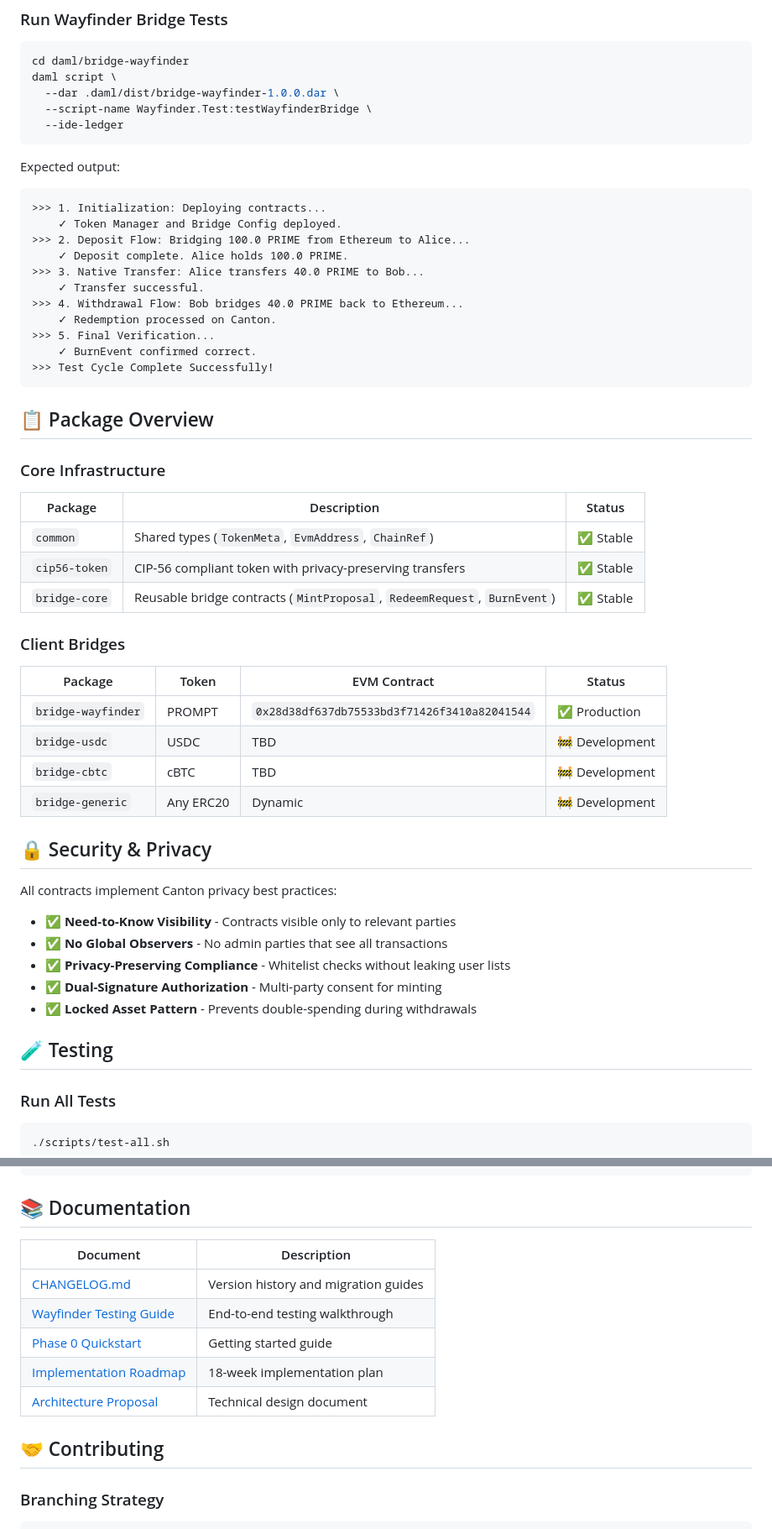
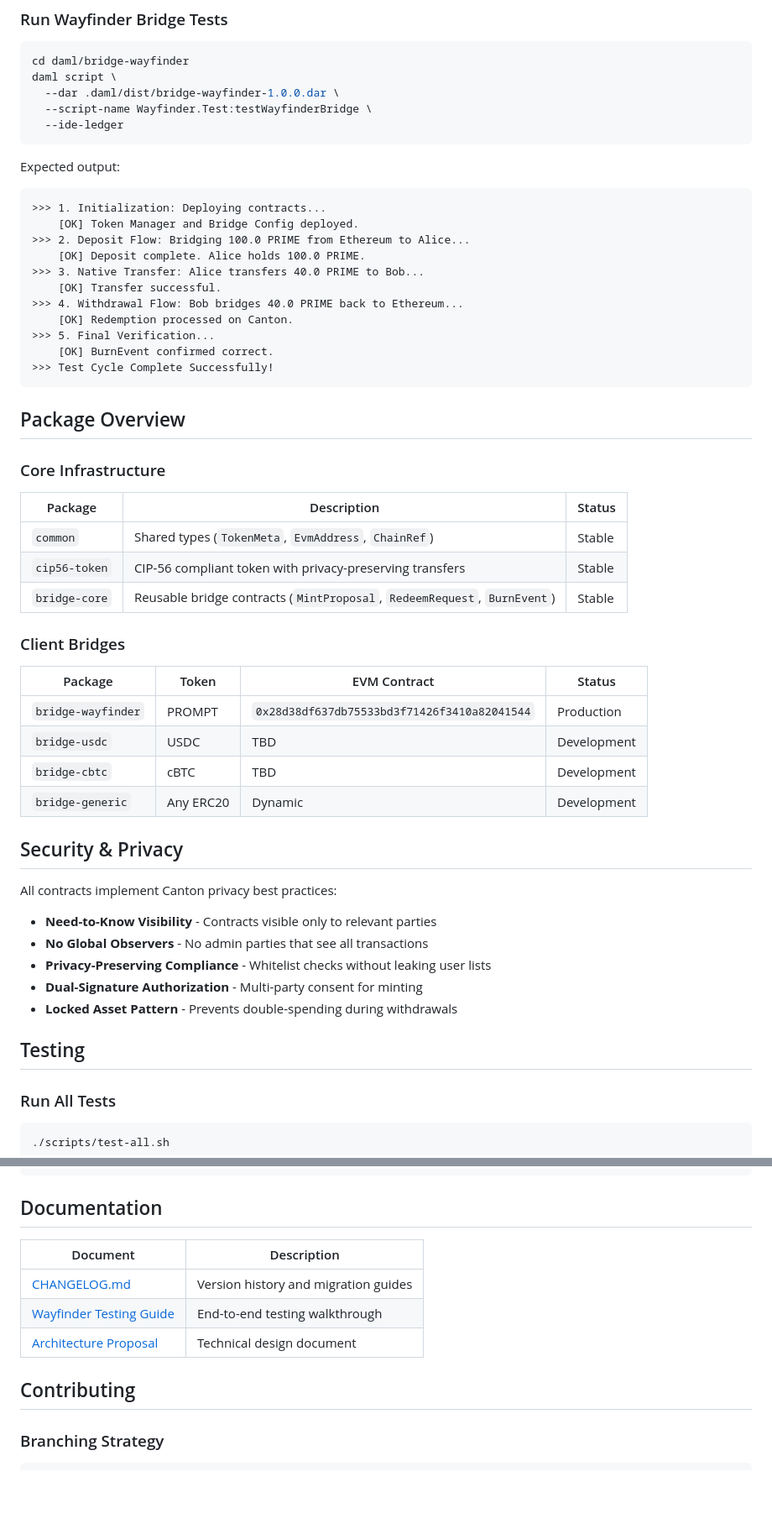
Before and after one commit to ChainSafe/canton-erc20, a Markdown page: README.md, 2 parts joined by grey strips. Shown: that part at 84% size. Drawn GitHub-style; blank space fills up the shorter version.

````diff
--- a/README.md
+++ b/README.md
@@ -111,48 +111,48 @@ daml script \
 Expected output:
 ```
 >>> 1. Initialization: Deploying contracts...
-    ✓ Token Manager and Bridge Config deployed.
+    [OK] Token Manager and Bridge Config deployed.
 >>> 2. Deposit Flow: Bridging 100.0 PRIME from Ethereum to Alice...
-    ✓ Deposit complete. Alice holds 100.0 PRIME.
+    [OK] Deposit complete. Alice holds 100.0 PRIME.
 >>> 3. Native Transfer: Alice transfers 40.0 PRIME to Bob...
-    ✓ Transfer successful.
+    [OK] Transfer successful.
 >>> 4. Withdrawal Flow: Bob bridges 40.0 PRIME back to Ethereum...
-    ✓ Redemption processed on Canton.
+    [OK] Redemption processed on Canton.
 >>> 5. Final Verification...
-    ✓ BurnEvent confirmed correct.
+    [OK] BurnEvent confirmed correct.
 >>> Test Cycle Complete Successfully!
 ```
 
-## 📋 Package Overview
+## Package Overview
 
 ### Core Infrastructure
 
 | Package | Description | Status |
 |---------|-------------|--------|
-| `common` | Shared types (`TokenMeta`, `EvmAddress`, `ChainRef`) | ✅ Stable |
-| `cip56-token` | CIP-56 compliant token with privacy-preserving transfers | ✅ Stable |
-| `bridge-core` | Reusable bridge contracts (`MintProposal`, `RedeemRequest`, `BurnEvent`) | ✅ Stable |
+| `common` | Shared types (`TokenMeta`, `EvmAddress`, `ChainRef`) | Stable |
+| `cip56-token` | CIP-56 compliant token with privacy-preserving transfers | Stable |
+| `bridge-core` | Reusable bridge contracts (`MintProposal`, `RedeemRequest`, `BurnEvent`) | Stable |
 
 ### Client Bridges
 
 | Package | Token | EVM Contract | Status |
 |---------|-------|--------------|--------|
-| `bridge-wayfinder` | PROMPT | `0x28d38df637db75533bd3f71426f3410a82041544` | ✅ Production |
-| `bridge-usdc` | USDC | TBD | 🚧 Development |
-| `bridge-cbtc` | cBTC | TBD | 🚧 Development |
-| `bridge-generic` | Any ERC20 | Dynamic | 🚧 Development |
+| `bridge-wayfinder` | PROMPT | `0x28d38df637db75533bd3f71426f3410a82041544` | Production |
+| `bridge-usdc` | USDC | TBD | Development |
+| `bridge-cbtc` | cBTC | TBD | Development |
+| `bridge-generic` | Any ERC20 | Dynamic | Development |
 
-## 🔒 Security & Privacy
+## Security & Privacy
 
 All contracts implement Canton privacy best practices:
 
-- ✅ **Need-to-Know Visibility** - Contracts visible only to relevant parties
-- ✅ **No Global Observers** - No admin parties that see all transactions
-- ✅ **Privacy-Preserving Compliance** - Whitelist checks without leaking user lists
-- ✅ **Dual-Signature Authorization** - Multi-party consent for minting
-- ✅ **Locked Asset Pattern** - Prevents double-spending during withdrawals
+- **Need-to-Know Visibility** - Contracts visible only to relevant parties
+- **No Global Observers** - No admin parties that see all transactions
+- **Privacy-Preserving Compliance** - Whitelist checks without leaking user lists
+- **Dual-Signature Authorization** - Multi-party consent for minting
+- **Locked Asset Pattern** - Prevents double-spending during withdrawals
 
-## 🧪 Testing
+## Testing
 
 ### Run All Tests
 
@@ -225,17 +225,15 @@ daml script --dar .daml/dist/bridge-wayfinder-1.0.0.dar \
 6. integration-tests   (depends on all packages)
 ```
 
-## 📚 Documentation
+## Documentation
 
 | Document | Description |
 |----------|-------------|
 | [CHANGELOG.md](CHANGELOG.md) | Version history and migration guides |
 | [Wayfinder Testing Guide](daml/bridge-wayfinder/TESTING.md) | End-to-end testing walkthrough |
-| [Phase 0 Quickstart](docs/PHASE_0_QUICKSTART.md) | Getting started guide |
-| [Implementation Roadmap](docs/IMPLEMENTATION_ROADMAP.md) | 18-week implementation plan |
 | [Architecture Proposal](docs/DAML_ARCHITECTURE_PROPOSAL.md) | Technical design document |
 
-## 🤝 Contributing
+## Contributing
 
 ### Branching Strategy
 
````
Also changed, not shown: other parts of README.md (+18 -18 lines).
